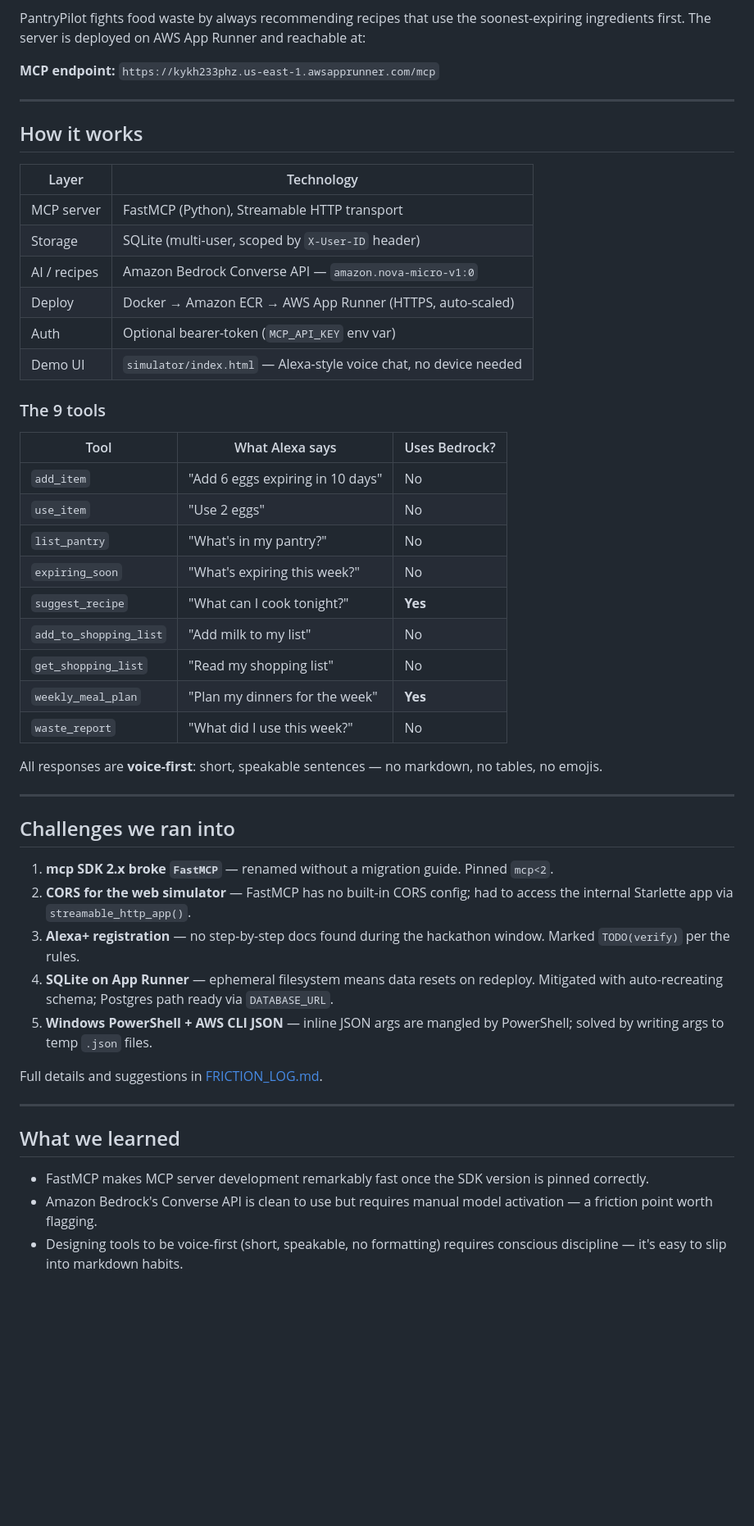
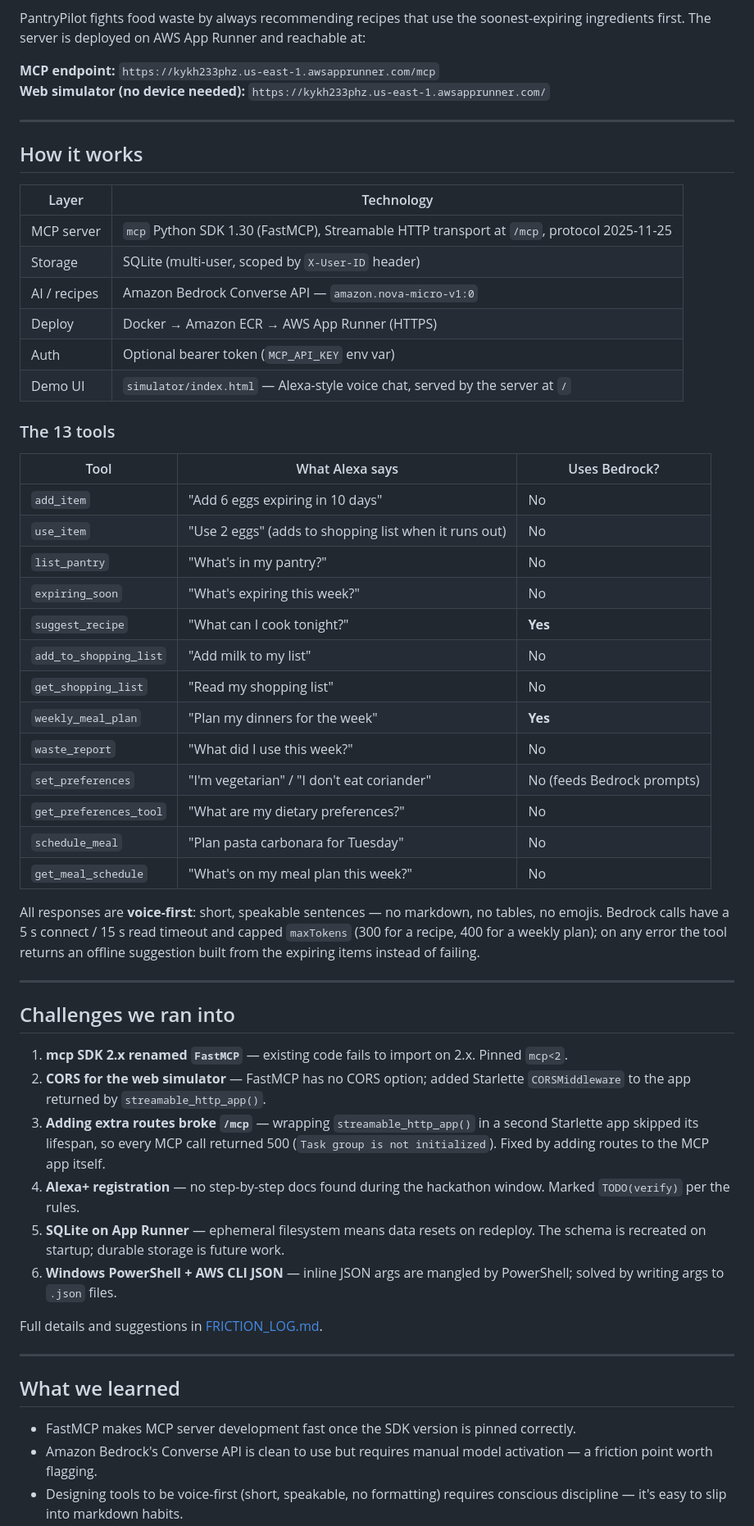
Before and after one commit to abhisuman2001/pantrypilot-alexa-mcp, a Markdown page: SUBMISSION.md, the part around one of its changes. Shown at 82% size. Drawn GitHub-style; blank space fills up the shorter version.

```diff
--- a/SUBMISSION.md
+++ b/SUBMISSION.md
@@ -12,6 +19,7 @@
 PantryPilot fights food waste by always recommending recipes that use the soonest-expiring ingredients first. The server is deployed on AWS App Runner and reachable at:
 
 **MCP endpoint:** `https://kykh233phz.us-east-1.awsapprunner.com/mcp`
+**Web simulator (no device needed):** `https://kykh233phz.us-east-1.awsapprunner.com/`
 
 ---
 
@@ -19,19 +27,19 @@ PantryPilot fights food waste by always recommending recipes that use the soones
 
 | Layer | Technology |
 |---|---|
-| MCP server | FastMCP (Python), Streamable HTTP transport |
+| MCP server | `mcp` Python SDK 1.30 (FastMCP), Streamable HTTP transport at `/mcp`, protocol 2025-11-25 |
 | Storage | SQLite (multi-user, scoped by `X-User-ID` header) |
 | AI / recipes | Amazon Bedrock Converse API — `amazon.nova-micro-v1:0` |
-| Deploy | Docker → Amazon ECR → AWS App Runner (HTTPS, auto-scaled) |
-| Auth | Optional bearer-token (`MCP_API_KEY` env var) |
-| Demo UI | `simulator/index.html` — Alexa-style voice chat, no device needed |
+| Deploy | Docker → Amazon ECR → AWS App Runner (HTTPS) |
+| Auth | Optional bearer token (`MCP_API_KEY` env var) |
+| Demo UI | `simulator/index.html` — Alexa-style voice chat, served by the server at `/` |
 
-### The 9 tools
+### The 13 tools
 
 | Tool | What Alexa says | Uses Bedrock? |
 |---|---|---|
 | `add_item` | "Add 6 eggs expiring in 10 days" | No |
-| `use_item` | "Use 2 eggs" | No |
+| `use_item` | "Use 2 eggs" (adds to shopping list when it runs out) | No |
 | `list_pantry` | "What's in my pantry?" | No |
 | `expiring_soon` | "What's expiring this week?" | No |
 | `suggest_recipe` | "What can I cook tonight?" | **Yes** |
@@ -39,18 +47,23 @@ PantryPilot fights food waste by always recommending recipes that use the soones
 | `get_shopping_list` | "Read my shopping list" | No |
 | `weekly_meal_plan` | "Plan my dinners for the week" | **Yes** |
 | `waste_report` | "What did I use this week?" | No |
+| `set_preferences` | "I'm vegetarian" / "I don't eat coriander" | No (feeds Bedrock prompts) |
+| `get_preferences_tool` | "What are my dietary preferences?" | No |
+| `schedule_meal` | "Plan pasta carbonara for Tuesday" | No |
+| `get_meal_schedule` | "What's on my meal plan this week?" | No |
 
-All responses are **voice-first**: short, speakable sentences — no markdown, no tables, no emojis.
+All responses are **voice-first**: short, speakable sentences — no markdown, no tables, no emojis. Bedrock calls have a 5 s connect / 15 s read timeout and capped `maxTokens` (300 for a recipe, 400 for a weekly plan); on any error the tool returns an offline suggestion built from the expiring items instead of failing.
 
 ---
 
 ## Challenges we ran into
 
-1. **mcp SDK 2.x broke `FastMCP`** — renamed without a migration guide. Pinned `mcp<2`.
-2. **CORS for the web simulator** — FastMCP has no built-in CORS config; had to access the internal Starlette app via `streamable_http_app()`.
-3. **Alexa+ registration** — no step-by-step docs found during the hackathon window. Marked `TODO(verify)` per the rules.
-4. **SQLite on App Runner** — ephemeral filesystem means data resets on redeploy. Mitigated with auto-recreating schema; Postgres path ready via `DATABASE_URL`.
-5. **Windows PowerShell + AWS CLI JSON** — inline JSON args are mangled by PowerShell; solved by writing args to temp `.json` files.
+1. **mcp SDK 2.x renamed `FastMCP`** — existing code fails to import on 2.x. Pinned `mcp<2`.
+2. **CORS for the web simulator** — FastMCP has no CORS option; added Starlette `CORSMiddleware` to the app returned by `streamable_http_app()`.
+3. **Adding extra routes broke `/mcp`** — wrapping `streamable_http_app()` in a second Starlette app skipped its lifespan, so every MCP call returned 500 (`Task group is not initialized`). Fixed by adding routes to the MCP app itself.
+4. **Alexa+ registration** — no step-by-step docs found during the hackathon window. Marked `TODO(verify)` per the rules.
+5. **SQLite on App Runner** — ephemeral filesystem means data resets on redeploy. The schema is recreated on startup; durable storage is future work.
+6. **Windows PowerShell + AWS CLI JSON** — inline JSON args are mangled by PowerShell; solved by writing args to `.json` files.
 
 Full details and suggestions in [FRICTION_LOG.md](FRICTION_LOG.md).
 
@@ -58,6 +71,6 @@ Full details and suggestions in [FRICTION_LOG.md](FRICTION_LOG.md).
 
 ## What we learned
 
-- FastMCP makes MCP server development remarkably fast once the SDK version is pinned correctly.
+- FastMCP makes MCP server development fast once the SDK version is pinned correctly.
 - Amazon Bedrock's Converse API is clean to use but requires manual model activation — a friction point worth flagging.
 - Designing tools to be voice-first (short, speakable, no formatting) requires conscious discipline — it's easy to slip into markdown habits.
```
Also changed, not shown: other parts of SUBMISSION.md (+72 -21 lines), FRICTION_LOG.md (+17 -2 lines), README.md (+4 -1 lines).
